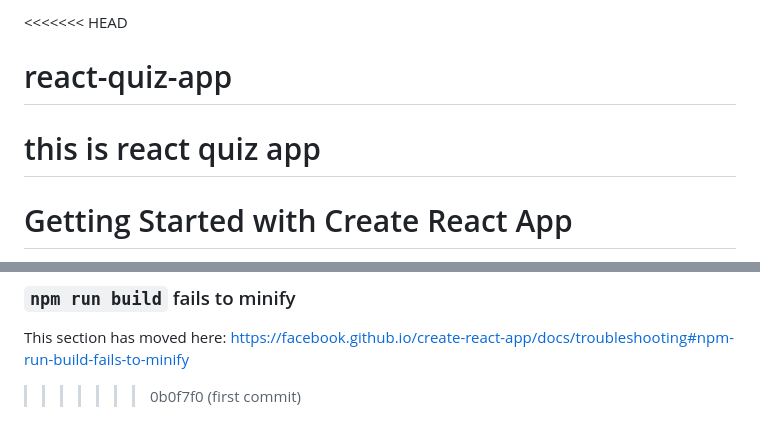
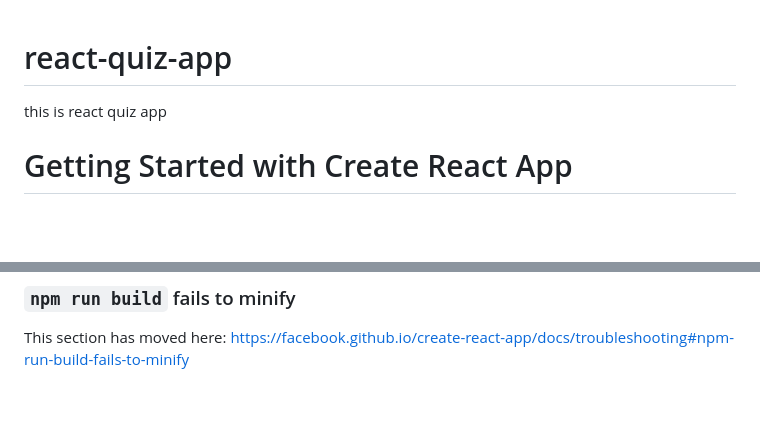
Before and after one commit to Rashedul-developer/react-quiz-app, a Markdown page: README.md, 2 parts joined by grey strips. GitHub-like rendering; blank space fills up the shorter version.

```diff
--- a/README.md
+++ b/README.md
@@ -1,7 +1,6 @@
-<<<<<<< HEAD
+
 # react-quiz-app
 this is react quiz app
-=======
 # Getting Started with Create React App
 
 This project was bootstrapped with [Create React App](https://github.com/facebook/create-react-app).
@@ -72,4 +71,3 @@ This section has moved here: [https://facebook.github.io/create-react-app/docs/d
 ### `npm run build` fails to minify
 
 This section has moved here: [https://facebook.github.io/create-react-app/docs/troubleshooting#npm-run-build-fails-to-minify](https://facebook.github.io/create-react-app/docs/troubleshooting#npm-run-build-fails-to-minify)
->>>>>>> 0b0f7f0 (first commit)
```
